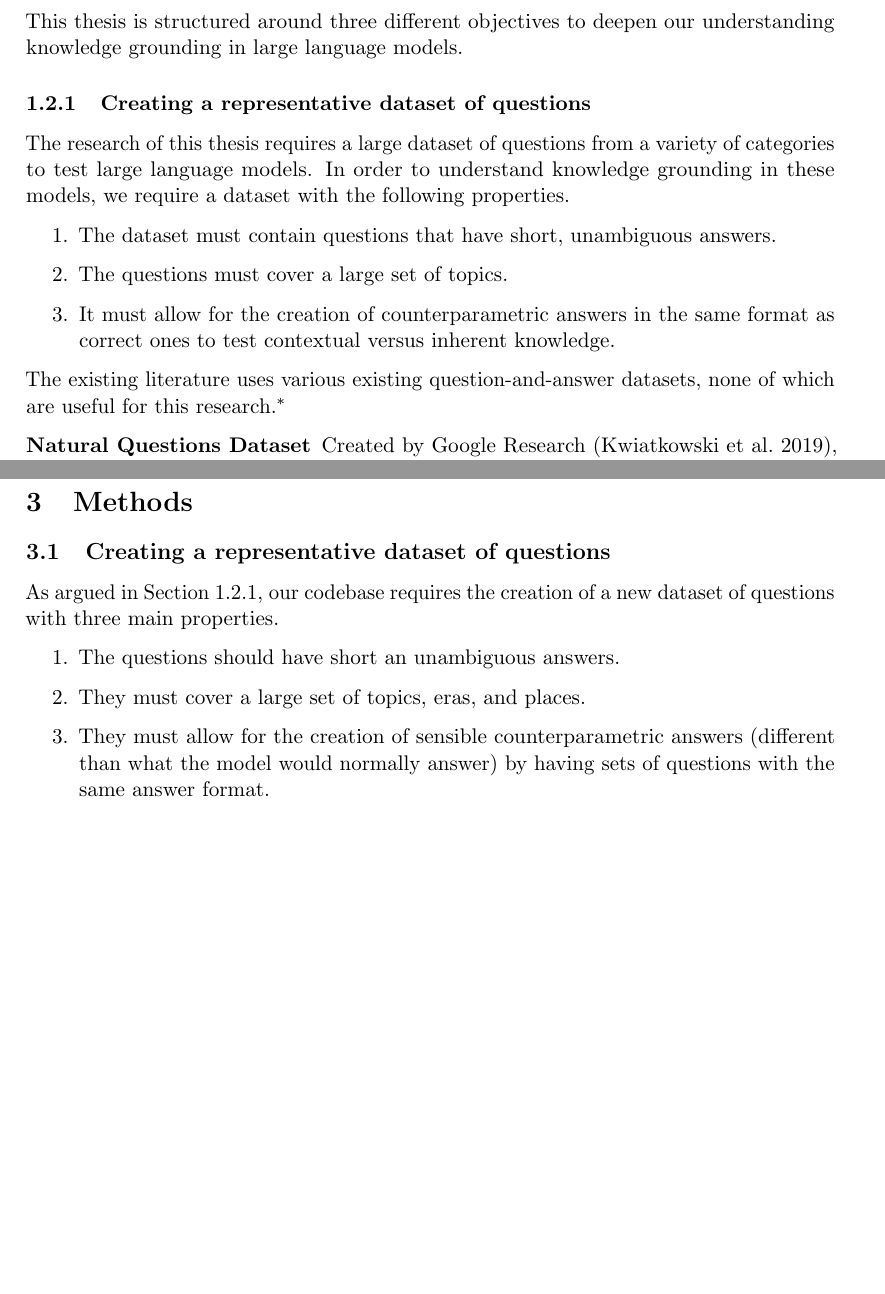
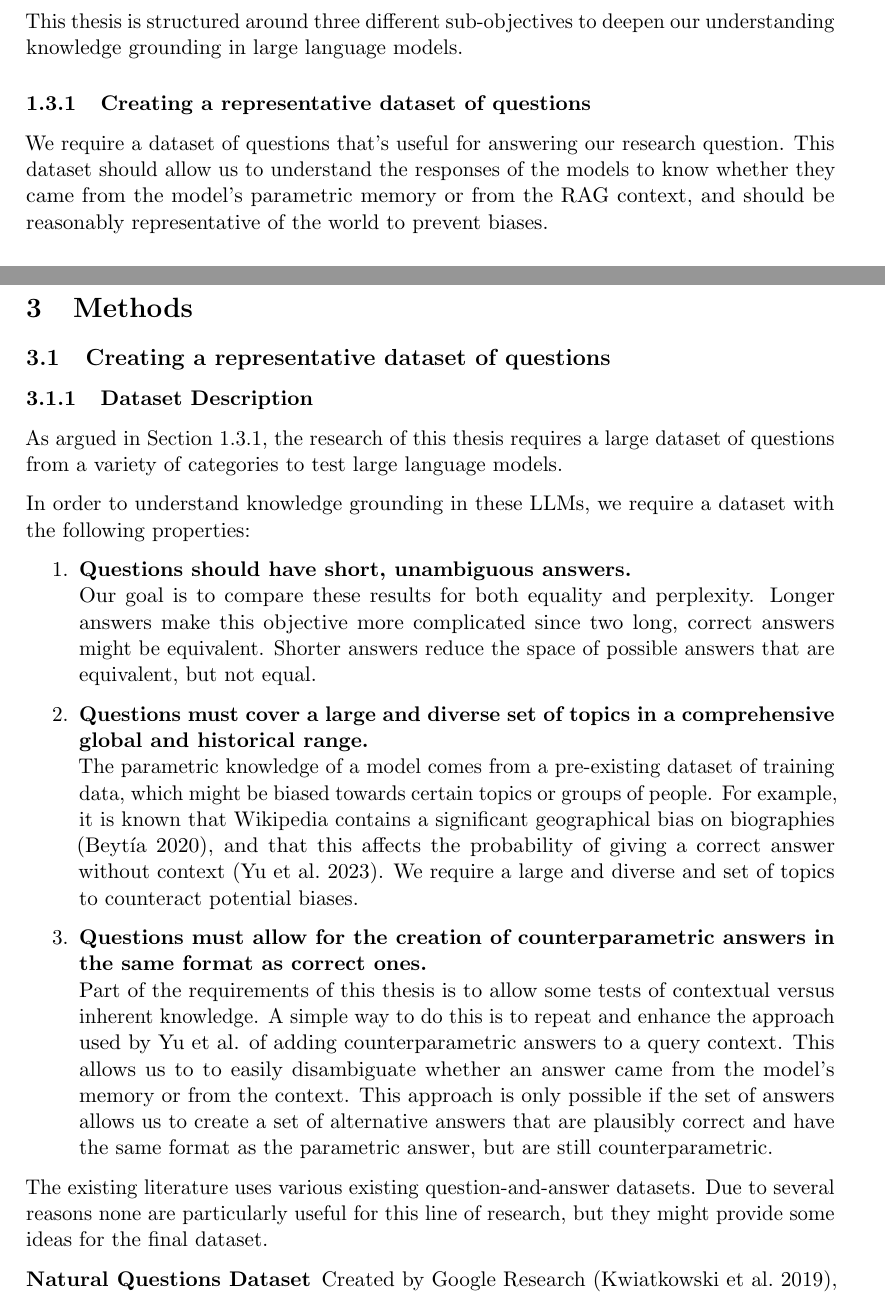
Before and after one commit to mfixman/rag-thesis, a LaTeX paper (Report/knowledge_grounding.tex, which reads Report/introduction.tex, Report/methodology.tex): two parts of pages 7 and 10 of 52 before the commit and two parts of pages 7 and 9 of 53 after it, joined at a grey line, cut so that both start at the same text, the shorter picture padded with empty space. The pictures show the PDF file Report/tex/knowledge_grounding.pdf that the author committed with the source.

Commit message:
Moving stuff around.

```diff
--- a/Report/introduction.tex
+++ b/Report/introduction.tex
@@ -18,5 +18,5 @@ We follow the approach by \citeauthor{factual_recall} of running queries with co
 This thesis builds on this knowledge and improve our understanding of how different LLMs interact with the given context in the problem of question answering.
 Specifically, we investigate whether these interactions vary depending on the type of question being answered, contributing to a more nuanced understanding of LLM performance in diverse knowledge domains.
 
-\newpage{}
+\subsection{Research Question}
 
@@ -24,5 +24,11 @@ Specifically, we investigate whether these interactions vary depending on the ty
 
-This thesis is structured around three different objectives to deepen our understanding knowledge grounding in large language models.
+This thesis attempts to answer this question by asking a different but related question: \textbf{What happens when the context in a query contradicts the parametric knowledge of this model?}
+
+The rest of this section gives an overview of the steps we take to answer this question.
+
+\subsection{Research Objectives}
+
+This thesis is structured around three different sub-objectives to deepen our understanding knowledge grounding in large language models.
 
 % We propose the creation of a novel dataset of questions designed for testing LLMs' ability to distinguish between parametric and contextual knowledge.
 % This dataset is used to investigate the factors influencing an LLM's choice of answer, and hypothesise that we can use perplexity scores as a predictor of where a particular answer originates.
@@ -30,12 +36,5 @@ This thesis is structured around three different objectives to deepen our unders
 \subsubsection{Creating a representative dataset of questions}
 \label{questions_objective}
 
-The research of this thesis requires a large dataset of questions from a variety of categories to test large language models.
-In order to understand knowledge grounding in these models, we require a dataset with the following properties.
-\begin{enumerate}
-	\item The dataset must contain questions that have short, unambiguous answers.
-	\item The questions must cover a large set of topics.
-	\item It must allow for the creation of counterparametric answers in the same format as correct ones to test contextual versus inherent knowledge.
-\end{enumerate}
-
-The existing literature uses various existing question-and-answer datasets, none of which are useful for this research.\footnotemark{}
+We require a dataset of questions that's useful for answering our research question.
+This dataset should allow us to understand the responses of the models to know whether they came from the model's parametric memory or from the RAG context, and should be reasonably representative of the world to prevent biases.
--- a/Report/methodology.tex
+++ b/Report/methodology.tex
@@ -3,10 +3,25 @@
 \subsection{Creating a representative dataset of questions}
 \label{creating_dataset}
 
-As argued in \Cref{questions_objective}, our codebase requires the creation of a new dataset of questions with three main properties.
+\subsubsection{Dataset Description}
 
+As argued in \cref{questions_objective}, the research of this thesis requires a large dataset of questions from a variety of categories to test large language models.
+
+In order to understand knowledge grounding in these LLMs, we require a dataset with the following properties:
 \begin{enumerate}
-	\item The questions should have short an unambiguous answers. \label{q_short}
-	\item They must cover a large set of topics, eras, and places. \label{q_widespread}
-	\item They must allow for the creation of sensible counterparametric answers (different than what the model would normally answer) by having sets of questions with the same answer format. \label{q_counterfactual}
+	\item \textbf{Questions should have short, unambiguous answers.} \\
+		Our goal is to compare these results for both equality and perplexity. Longer answers make this objective more complicated since two long, correct answers might be equivalent. Shorter answers reduce the space of possible answers that are equivalent, but not equal.
+	\item \textbf{Questions must cover a large and diverse set of topics in a comprehensive global and historical range.} \\
+	    The parametric knowledge of a model comes from a pre-existing dataset of training data, which might be biased towards certain topics or groups of people. For example, it is known that Wikipedia contains a significant geographical bias on biographies \citep{wikipedia_geographic_bias}, and that this affects the probability of giving a correct answer without context \citep{factual_recall}.
+		We require a large and diverse and set of topics to counteract potential biases.
+	\item \textbf{Questions must allow for the creation of counterparametric answers in the same format as correct ones.} \\
+		Part of the requirements of this thesis is to allow some tests of contextual versus inherent knowledge.
+	    A simple way to do this is to repeat and enhance the approach used by \citeauthor{factual_recall} of adding counterparametric answers to a query context.
+		This allows us to to easily disambiguate whether an answer came from the model's memory or from the context.
+	    This approach is only possible if the set of answers allows us to create a set of alternative answers that are plausibly correct and have the same format as the parametric answer, but are still counterparametric.
 \end{enumerate}
+
+The existing literature uses various existing question-and-answer datasets.
+Due to several reasons none are particularly useful for this line of research, but they might provide some ideas for the final dataset.
+
+\begin{description}
@@ -12,0 +34,3 @@ As argued in \Cref{questions_objective}, our codebase requires the creation of a
+\end{description}
+
+\subsubsection{Dataset Creation}
```
Also changed, not shown: Report/knowledge_grounding.bib (+9 -0 lines), Report/tex/knowledge_grounding.pdf, Report/introduction.tex (22 more changed lines), Report/methodology.tex (66 more changed lines).
